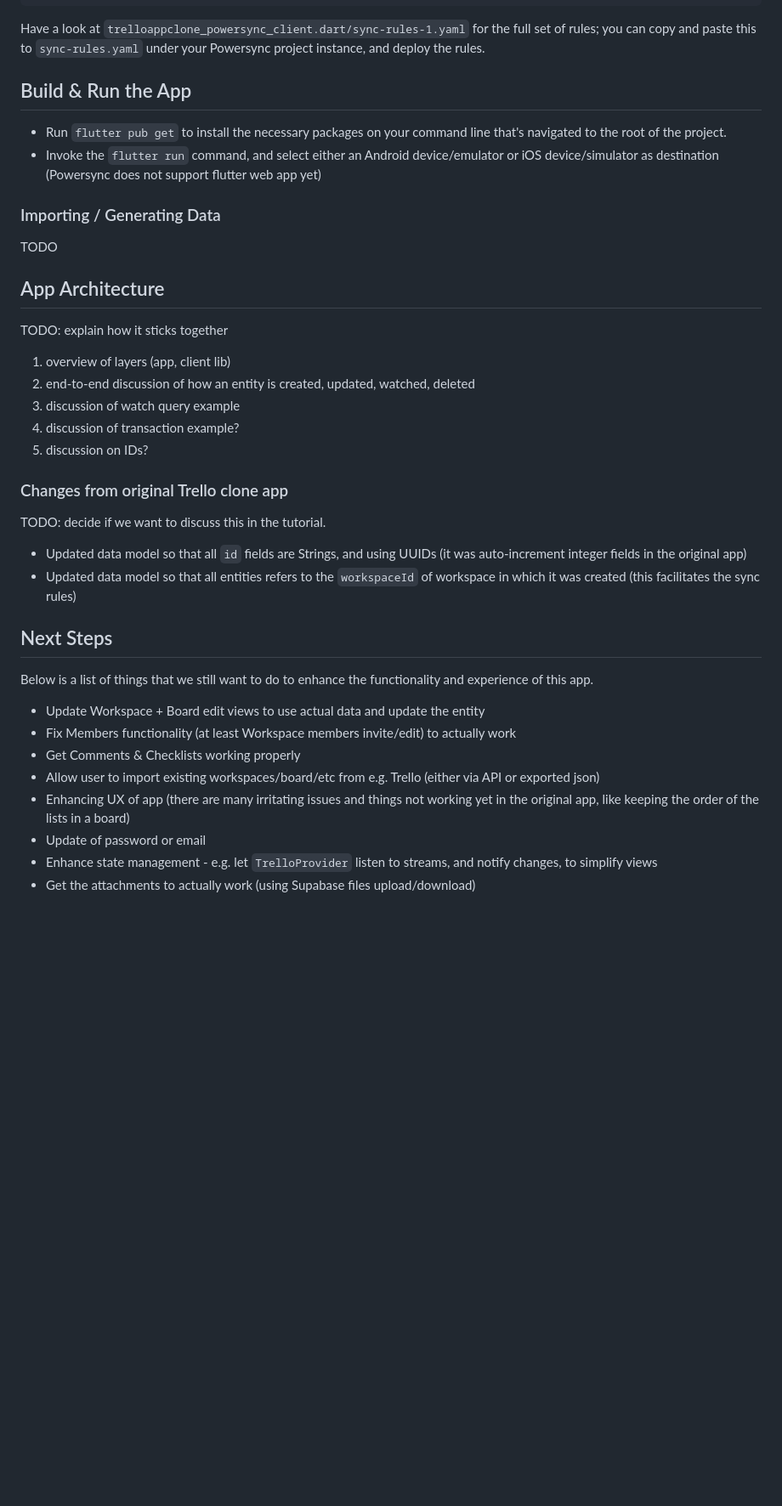
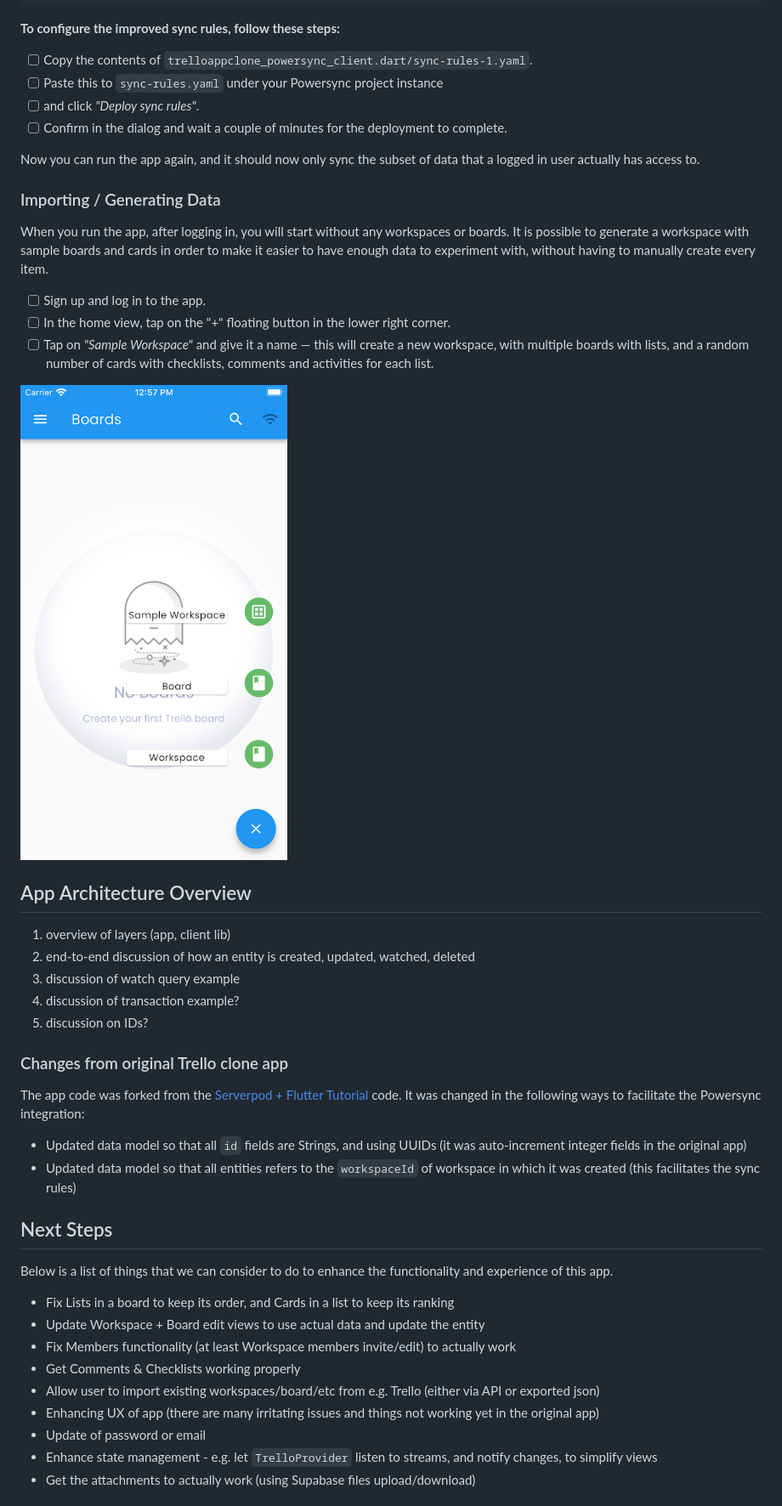
Before and after one commit to powersync-ja/powersync-supabase-flutter-trello-demo, a Markdown page: README.md, the part around the change printed below. Shown: that part at 85% size. GitHub-like rendering; pictures changed too: sample_workspace.png (added); blank space fills up the shorter version.

````diff
--- a/README.md
+++ b/README.md
@@ -114,20 +179,28 @@ Then we want to look up all the workspaces (a) owned by this user, (b) where thi
       - SELECT * FROM attachment WHERE attachment."workspaceId" = bucket.workspace_id
 ```
 
-Have a look at `trelloappclone_powersync_client.dart/sync-rules-1.yaml` for the full set of rules; you can copy and paste this to `sync-rules.yaml` under your Powersync project instance, and deploy the rules.
+**To configure the improved sync rules, follow these steps:**
 
-## Build & Run the App
+- [ ] Copy the contents of `trelloappclone_powersync_client.dart/sync-rules-1.yaml`.
+- [ ] Paste this to `sync-rules.yaml` under your Powersync project instance
+- [ ] and click _"Deploy sync rules"_.
+- [ ] Confirm in the dialog and wait a couple of minutes for the deployment to complete.
 
-- Run ``` flutter pub get ``` to install the necessary packages on your command line that's navigated to the root of the project.
-- Invoke the ``` flutter run ``` command, and select either an Android device/emulator or iOS device/simulator as destination (Powersync does not support flutter web app yet)
+Now you can run the app again, and it should now only sync the subset of data that a logged in user actually has access to.
 
 ### Importing / Generating Data
 
-TODO
+When you run the app, after logging in, you will start without any workspaces or boards. It is possible to generate a workspace with sample boards and cards in order to make it easier to have enough data to experiment with, without having to manually create every item.
 
-## App Architecture
+- [ ] Sign up and log in to the app.
+- [ ] In the home view, tap on the "+" floating button in the lower right corner.
+- [ ] Tap on _"Sample Workspace"_ and give it a name — this will create a new workspace, with multiple boards with lists, and a random number of cards with checklists, comments and activities for each list.
 
-TODO: explain how it sticks together
+<img src="sample_workspace.png" alt="drawing" width="360"/>
+
+## App Architecture Overview
+
+
 
 1. overview of layers (app, client lib)
 1. end-to-end discussion of how an entity is created, updated, watched, deleted
@@ -137,20 +210,21 @@ TODO: explain how it sticks together
 
 ### Changes from original Trello clone app
 
-TODO: decide if we want to discuss this in the tutorial.
+The app code was forked from the [Serverpod + Flutter Tutorial](https://github.com/Mobterest/serverpod_flutter_tutorial) code. It was changed in the following ways to facilitate the Powersync integration:
 
 - Updated data model so that all `id` fields are Strings, and using UUIDs (it was auto-increment integer fields in the original app)
 - Updated data model so that all entities refers to the `workspaceId` of workspace in which it was created (this facilitates the sync rules)
 
 ## Next Steps
 
-Below is a list of things that we still want to do to enhance the functionality and experience of this app.
+Below is a list of things that we can consider to do to enhance the functionality and experience of this app.
 
+* Fix Lists in a board to keep its order, and Cards in a list to keep its ranking
 * Update Workspace + Board edit views to use actual data and update the entity
 * Fix Members functionality (at least Workspace members invite/edit) to actually work
 * Get Comments & Checklists working properly
 * Allow user to import existing workspaces/board/etc from e.g. Trello (either via API or exported json)
-* Enhancing UX of app (there are many irritating issues and things not working yet in the original app, like keeping the order of the lists in a board)
+* Enhancing UX of app (there are many irritating issues and things not working yet in the original app)
 * Update of password or email
 * Enhance state management - e.g. let `TrelloProvider` listen to streams, and notify changes, to simplify views
 * Get the attachments to actually work (using Supabase files upload/download)
````
Also changed, not shown: other parts of README.md (+96 -31 lines), showcase.png, 6 other files.
